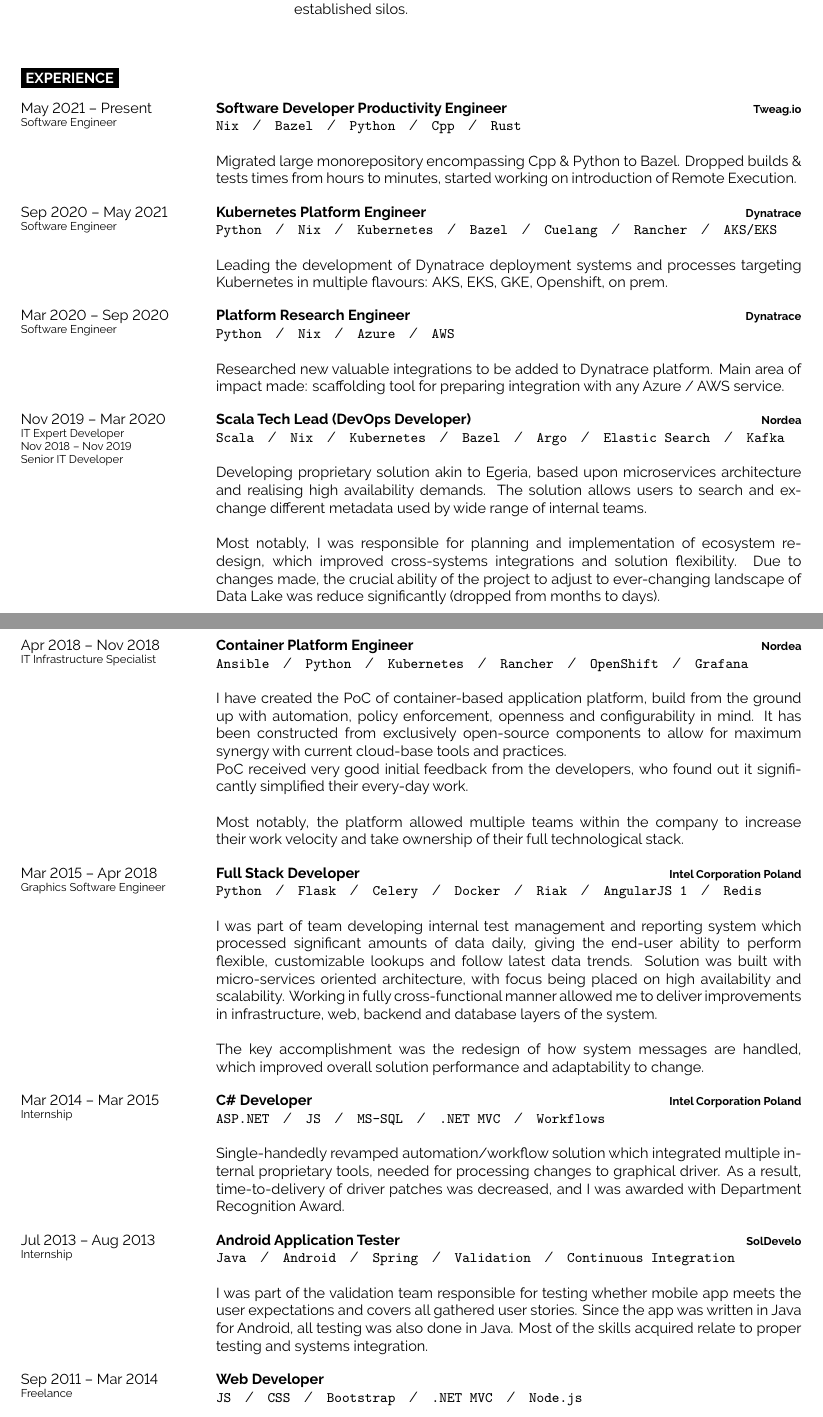
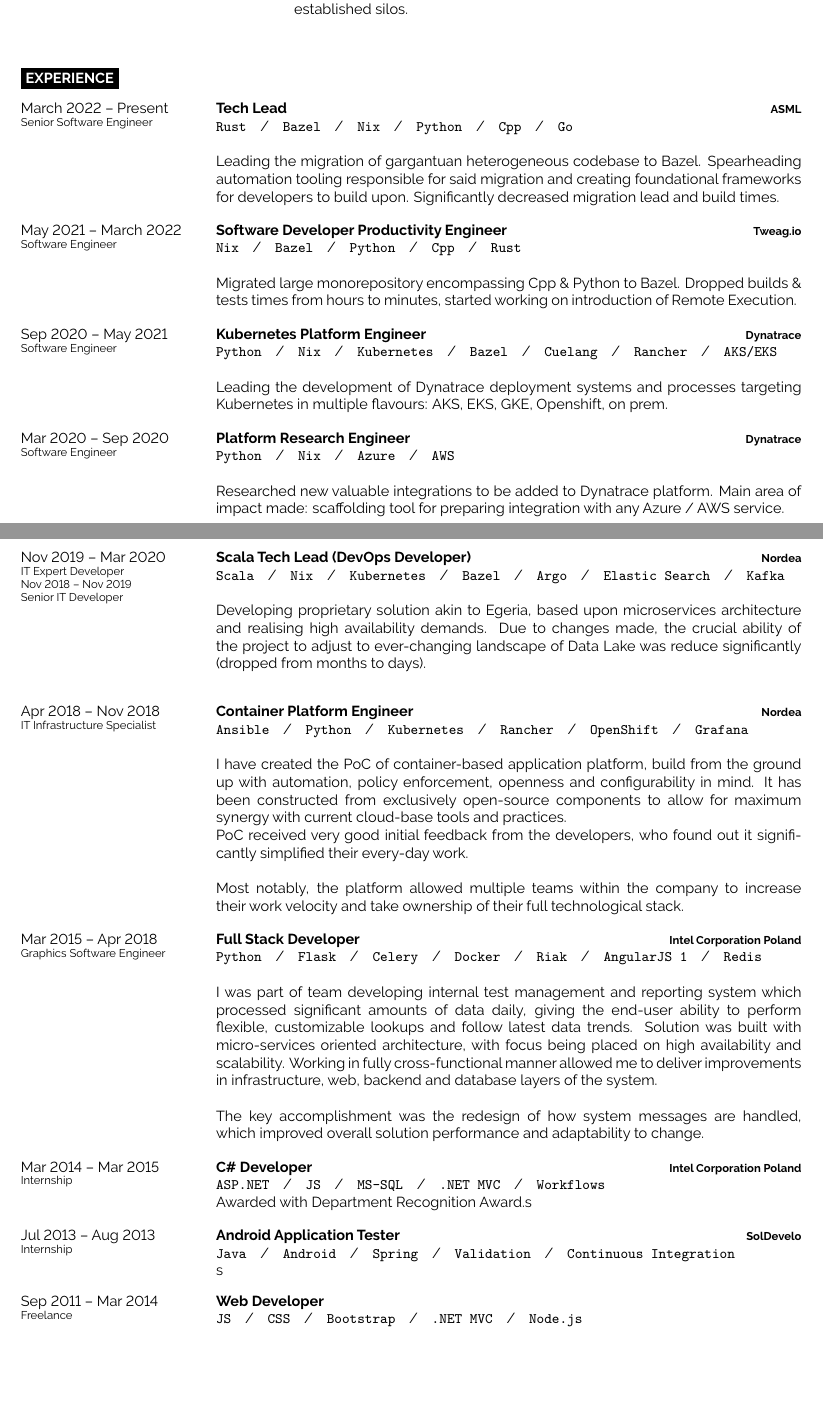
Before and after one commit to AleksanderGondek/cv, a LaTeX CV (agondek-cv.tex): two parts of pages 1 and 2 of 2, joined at a grey line, cut so that both start at the same text, the shorter picture padded with empty space. Compiled offline with LuaLaTeX.

Commit message:
2023 EOY update

```diff
--- a/agondek-cv.tex
+++ b/agondek-cv.tex
@@ -14,10 +14,11 @@
 	Title={Gondek: Curriculum Vitae},
 	Subject={Gondek: Curriculum Vitae},
 	Keywords={
+		Rust, Bazel,
 		Containers, Kubernetes, Python,
 		Nix, Nixpkgs, NixOS,
 		Scala, Microservices, Functional Programming,
-		Bazel, Argo, NoSQL,
+		Argo, NoSQL,
 		Actor Model Framework,
 	},
 	Author={Aleksander Gondek}
@@ -131,7 +132,21 @@
 
 \begin{entrylist}
 	\entry
-	  {May 2021 -- Present\\\footnotesize{Software Engineer}}
+	  {March 2022 -- Present\\\footnotesize{Senior Software Engineer}}
+		{Tech Lead}
+		{ASML}
+		{
+			\texttt{Rust}\slashsep
+			\texttt{Bazel}\slashsep
+			\texttt{Nix}\slashsep
+			\texttt{Python}\slashsep
+			\texttt{Cpp}\slashsep
+			\texttt{Go}\\
+
+			Leading the migration of gargantuan heterogeneous codebase to Bazel. Spearheading automation tooling responsible for said migration and creating foundational frameworks for developers to build upon. Significantly decreased migration lead and build times.
+	  }
+	\entry
+	  {May 2021 -- March 2022\\\footnotesize{Software Engineer}}
 		{Software Developer Productivity Engineer}
 		{Tweag.io}
 		{
@@ -190,12 +205,7 @@
 
 			Developing proprietary solution akin to
 			\href{https://egeria.odpi.org}{Egeria}, based upon microservices
-			architecture and realising high availability demands. The solution
-			allows users to search and exchange different metadata used by wide
-			range of internal teams.\\ \\
-			Most notably, I was responsible for planning and implementation of
-			ecosystem redesign, which improved cross-systems integrations and
-			solution flexibility. Due to changes made, the crucial ability of
+			architecture and realising high availability demands. Due to changes made, the crucial ability of
 			the project to adjust to ever-changing landscape of Data Lake was
 			reduce significantly (dropped from months to days). \\
 		}
@@ -259,11 +269,7 @@
 			\texttt{MS-SQL}\slashsep
 			\texttt{.NET MVC}\slashsep
 			\texttt{Workflows}\\
-
-			Single-handedly revamped automation/workflow solution which integrated
-			multiple internal proprietary tools, needed for processing changes to
-			graphical driver. As a result, time-to-delivery of driver patches was
-			decreased, and I was awarded with Department Recognition Award.
+			Awarded with Department Recognition Award.s
 		}
 	\entry
 		{Jul 2013 -- Aug 2013\\\footnotesize{Internship}}
@@ -274,13 +280,7 @@
 			\texttt{Android}\slashsep
 			\texttt{Spring}\slashsep
 			\texttt{Validation}\slashsep
-			\texttt{Continuous Integration}\\
-
-			I was part of the validation team responsible for testing whether
-			mobile app meets the user expectations and covers all gathered user
-			stories. Since the app was written in  Java for Android, all testing
-			was also done in Java. Most of the skills acquired relate to proper
-			testing and systems integration.
+			\texttt{Continuous Integration}\\s
 		}
 	\entry
 		{Sep 2011 -- Mar 2014\\\footnotesize{Freelance}}
```
Also changed, not shown: agondek-cv.tex (8 more changed lines).
